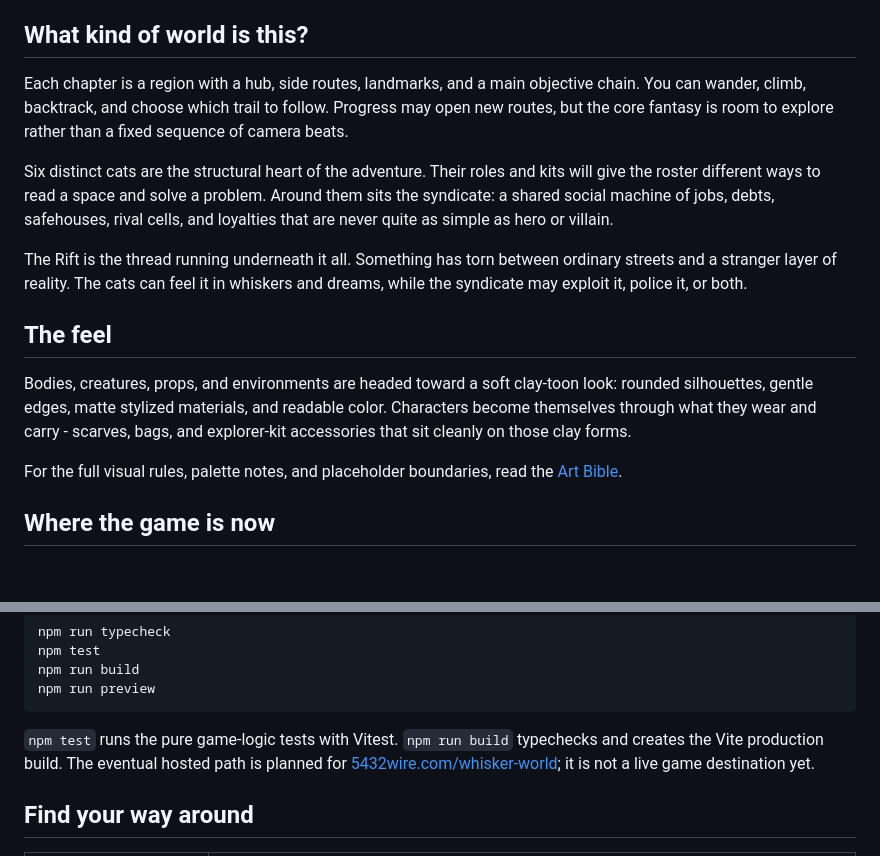
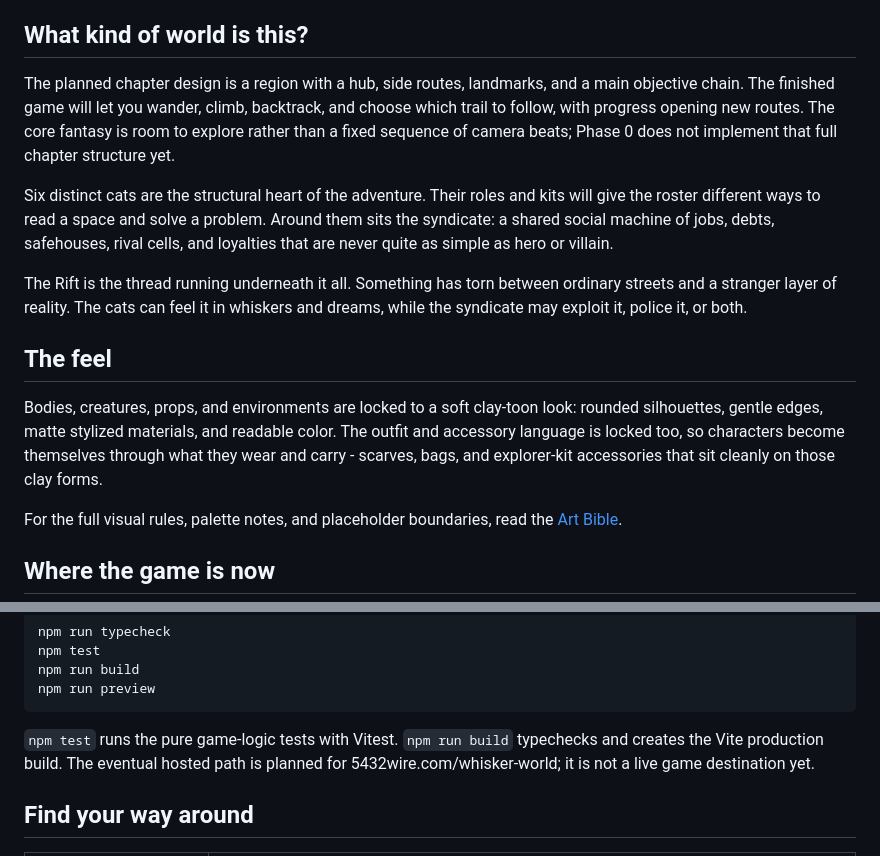
Before and after one commit to thatdudealso/whisker-world, a Markdown page: README.md, 2 parts joined by grey strips. GitHub-like rendering; blank space fills up the shorter version.

Commit message:
no-mistakes(review): Corrected README scope, art direction, and hosting link claims

````diff
--- a/README.md
+++ b/README.md
@@ -6,7 +6,7 @@ Whisker World is a 3D semi-open cat adventure about prowling through chapter-sca
 
 ## What kind of world is this?
 
-Each chapter is a region with a hub, side routes, landmarks, and a main objective chain. You can wander, climb, backtrack, and choose which trail to follow. Progress may open new routes, but the core fantasy is room to explore rather than a fixed sequence of camera beats.
+The planned chapter design is a region with a hub, side routes, landmarks, and a main objective chain. The finished game will let you wander, climb, backtrack, and choose which trail to follow, with progress opening new routes. The core fantasy is room to explore rather than a fixed sequence of camera beats; Phase 0 does not implement that full chapter structure yet.
 
 Six distinct cats are the structural heart of the adventure. Their roles and kits will give the roster different ways to read a space and solve a problem. Around them sits the syndicate: a shared social machine of jobs, debts, safehouses, rival cells, and loyalties that are never quite as simple as hero or villain.
 
@@ -14,7 +14,7 @@ The Rift is the thread running underneath it all. Something has torn between ord
 
 ## The feel
 
-Bodies, creatures, props, and environments are headed toward a soft clay-toon look: rounded silhouettes, gentle edges, matte stylized materials, and readable color. Characters become themselves through what they wear and carry - scarves, bags, and explorer-kit accessories that sit cleanly on those clay forms.
+Bodies, creatures, props, and environments are locked to a soft clay-toon look: rounded silhouettes, gentle edges, matte stylized materials, and readable color. The outfit and accessory language is locked too, so characters become themselves through what they wear and carry - scarves, bags, and explorer-kit accessories that sit cleanly on those clay forms.
 
 For the full visual rules, palette notes, and placeholder boundaries, read the [Art Bible](docs/ART_BIBLE.md).
 
@@ -53,7 +53,7 @@ npm run build
 npm run preview
 ```
 
-`npm test` runs the pure game-logic tests with Vitest. `npm run build` typechecks and creates the Vite production build. The eventual hosted path is planned for [5432wire.com/whisker-world](https://5432wire.com/whisker-world); it is not a live game destination yet.
+`npm test` runs the pure game-logic tests with Vitest. `npm run build` typechecks and creates the Vite production build. The eventual hosted path is planned for 5432wire.com/whisker-world; it is not a live game destination yet.
 
 ## Find your way around
 
````
